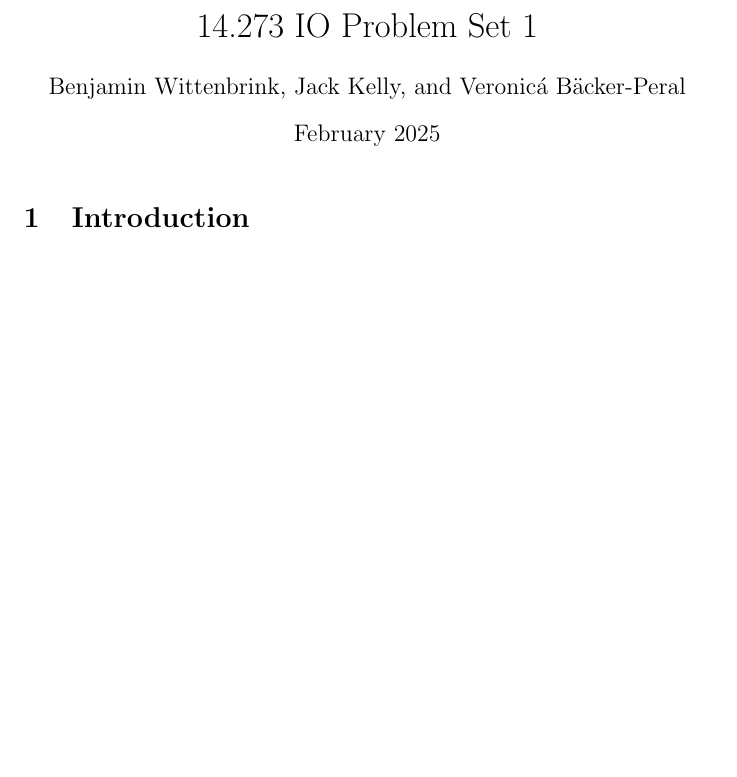
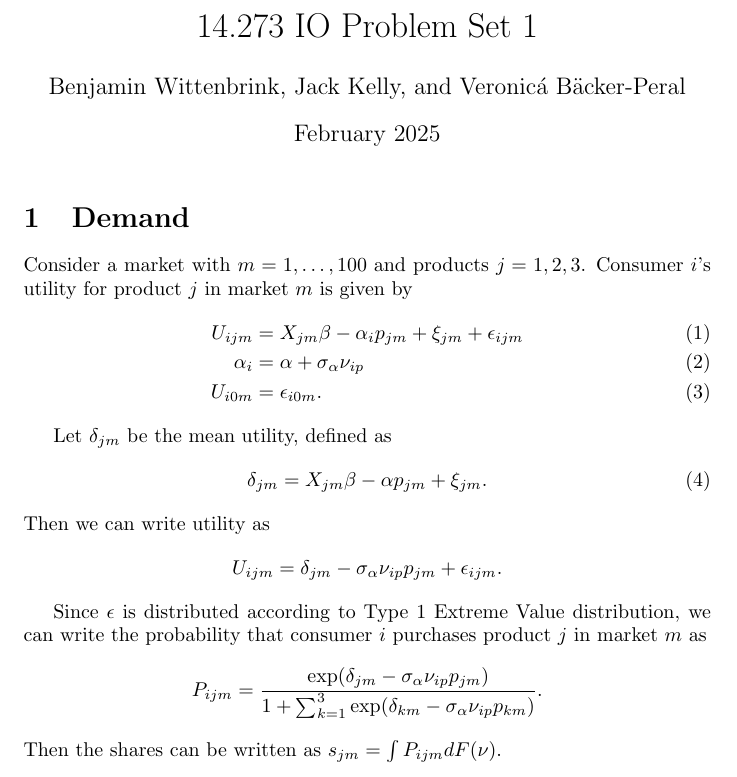
Before and after one commit to benjaminhwittenbrink/econ273, a LaTeX problem sheet (Problem Set 1/pset1.tex): part of the page, cut so that both start at the same text, the shorter picture padded with empty space. Compiled offline with pdfLaTeX.

Commit message:
Updates from Overleaf

```diff
--- a/Problem Set 1/pset1.tex
+++ b/Problem Set 1/pset1.tex
@@ -1,5 +1,6 @@
 \documentclass{article}
 \usepackage{graphicx}
+\usepackage{amsmath}
 
 \title{14.273 IO Problem Set 1}
 \author{Benjamin Wittenbrink, Jack Kelly, and Veronicá Bäcker-Peral}
@@ -9,6 +10,30 @@
 
 \maketitle
 
-\section{Introduction}
+\section{Demand}
+
+Consider a market with $m = 1, \dots, 100$ and products $j = 1, 2, 3$. Consumer $i$'s utility for product $j$ in market $m$ is given by
+\begin{align}
+    U_{ijm} &= X_{jm} \beta - \alpha_i p_{jm} + \xi_{jm} + \epsilon_{ijm} \\
+    \alpha_i &= \alpha + \sigma_\alpha \nu_{ip} \\
+    U_{i0m} &= \epsilon_{i0m}.
+\end{align}
+
+Let $\delta_{jm}$ be the mean utility, defined as
+\begin{equation}
+    \delta_{jm} = X_{jm} \beta - \alpha p_{jm} + \xi_{jm}.
+\end{equation}
+Then we can write utility as
+\[
+U_{ijm} = \delta_{jm} - \sigma_\alpha \nu_{ip} p_{jm} + \epsilon_{ijm}.
+\]
+
+Since $\epsilon$ is distributed according to Type 1 Extreme Value distribution, we can write the probability that consumer $i$ purchases product $j$ in market $m$ as
+\[
+    P_{ijm} = \frac{\exp(\delta_{jm} - \sigma_\alpha \nu_{ip} p_{jm})}{
+    1 + \sum_{k=1}^3 \exp(\delta_{km} - \sigma_\alpha \nu_{ip} p_{km})
+    }.
+\]
+Then the shares can be written as $s_{jm} = \int P_{ijm} d F(\nu)$.
 
 \end{document}
```
